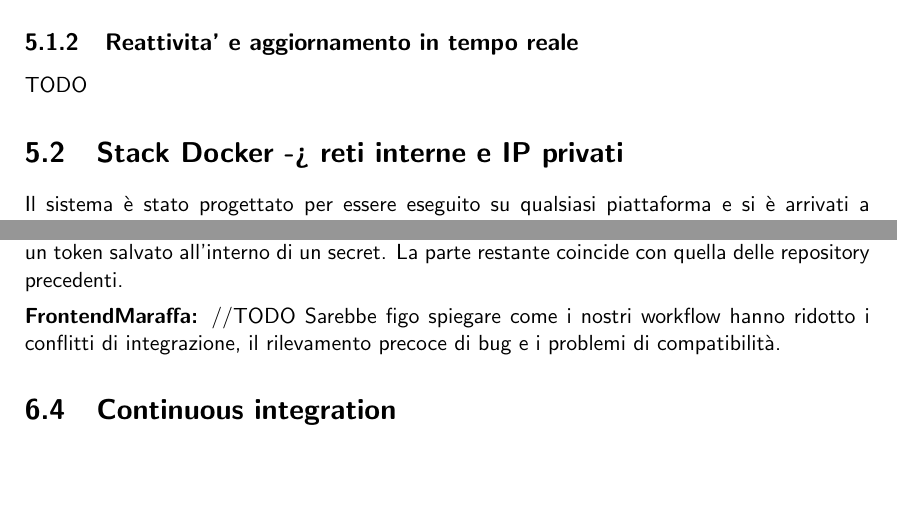
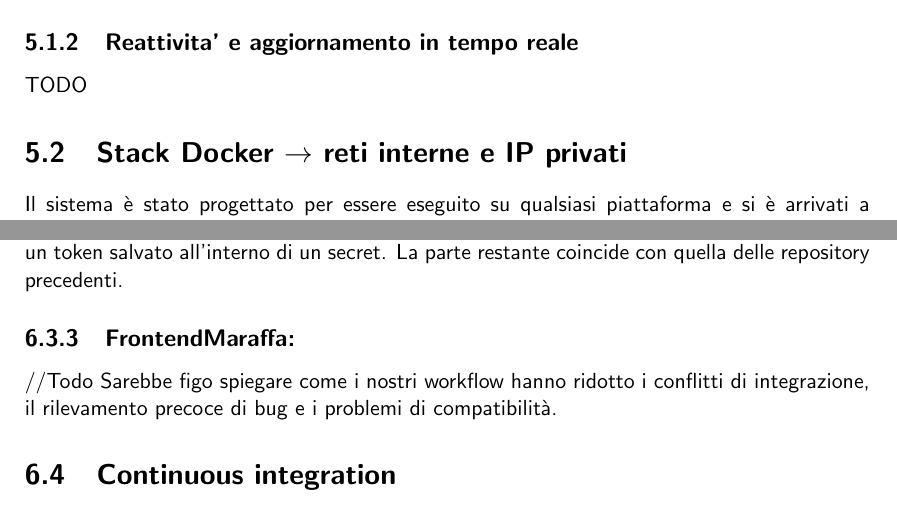
Before and after one commit to mega2799/DS-FinalReport-MaraffaOnline, a LaTeX thesis (report/main.tex, which reads report/chapters/DevOps.tex, report/chapters/interazioni.tex): two parts of pages 27 and 31 of 41, joined at a grey line, cut so that both start at the same text, the shorter picture padded with empty space. Compiled offline with pdfLaTeX.

Commit message:
doc: fixed a line

```diff
--- a/report/chapters/DevOps.tex
+++ b/report/chapters/DevOps.tex
@@ -86,7 +86,7 @@ restante coincide con quella delle repository precedenti.
 
 
 
-\item \textbf{FrontendMaraffa:} //TODO
+\subsection{FrontendMaraffa:} //Todo
 Sarebbe figo spiegare come i nostri workflow hanno ridotto i conflitti di integrazione, il rilevamento precoce di bug e i problemi di compatibilità.
 
 
--- a/report/chapters/interazioni.tex
+++ b/report/chapters/interazioni.tex
@@ -16,7 +16,7 @@ Anche in questo caso, il middleware si occupa di instradare i messaggi alle gius
 \subsection{Reattivita' e aggiornamento in tempo reale}
 TODO
 
-\section{Stack Docker -> reti interne e IP privati}
+\section{Stack Docker $ \rightarrow $ reti interne e IP privati}
 
 Il sistema è stato progettato per essere eseguito su qualsiasi piattaforma e si è arrivati a creare uno stack completo di Docker Compose. Questo ha permesso anche la creazione di reti interne tra i container che vengono utilizzate per la comunicazione tra i servizi. È stato possibile assegnare IP privati ai container, permettendo di non esporre i servizi all'esterno e di mantenere un'architettura più sicura. Tra le variabili d'ambiente che vengono passate ai container c'è anche l'indirizzo del servizio a cui connettersi, e questo indirizzo è il nome del servizio all'interno della rete. Questo permette di non dover modificare il codice ogni volta che si cambia l'indirizzo del servizio a cui connettersi, ma basta modificare il file di configurazione del Docker Compose.
 \subsection{Nginx} \label{Nginx}
```
